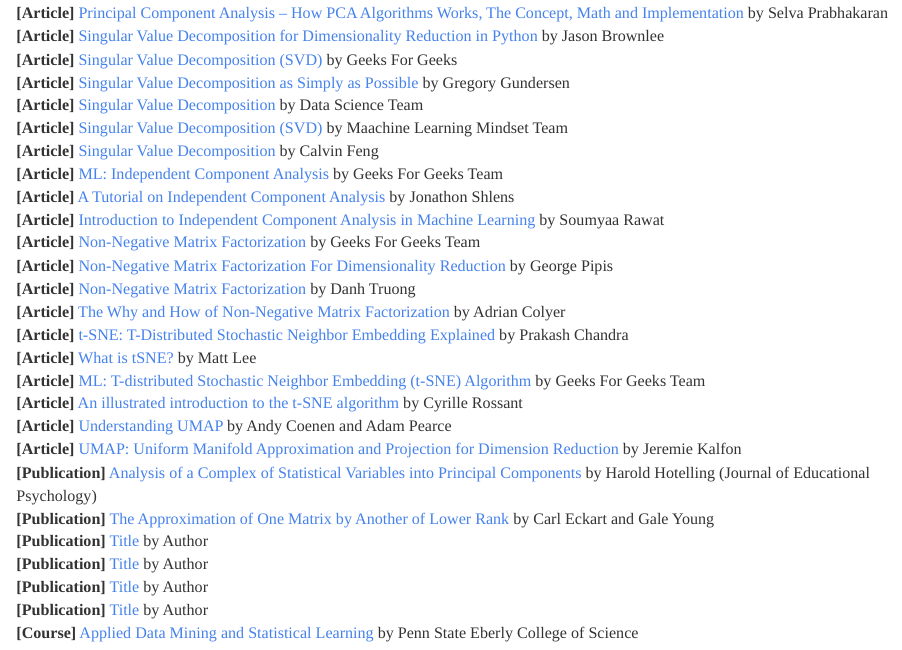
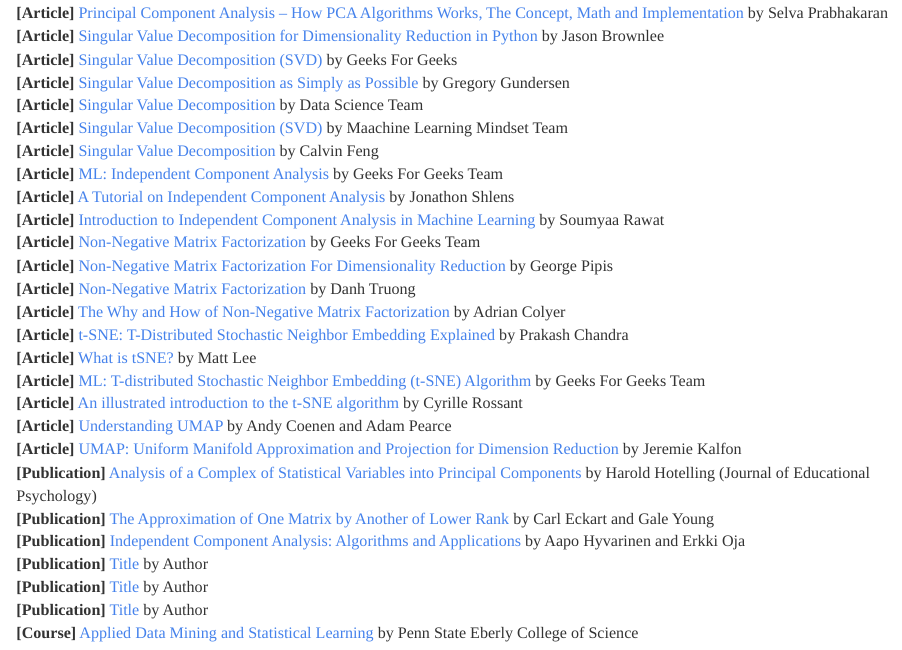
Before and after one commit to JohnPaulinePineda/Portfolio_Project_21, an R Markdown document (docs/index.Rmd): the page in a window 1100 px wide, from 6940 px down. Rendered offline with R 4.5, knitr and Pandoc, with nearby package versions; some code elsewhere in the file could not run offline; a font, style sheet, LaTeX package, included part or bibliography that could not be used is replaced or left out; long lines of code are wrapped.

Commit message:
Formulated the HTML and RMD files
Formulated the HTML and RMD files

```diff
--- a/docs/index.Rmd
+++ b/docs/index.Rmd
@@ -912,7 +912,7 @@
 | **[Article]** [UMAP: Uniform Manifold Approximation and Projection for Dimension Reduction](https://www.jkobject.com/blog/umap-explanation/) by Jeremie Kalfon
 | **[Publication]** [Analysis of a Complex of Statistical Variables into Principal Components](https://psycnet.apa.org/doiLanding?doi=10.1037%2Fh0071325) by Harold Hotelling (Journal of Educational Psychology)
 | **[Publication]** [The Approximation of One Matrix by Another of Lower Rank](https://link.springer.com/article/10.1007/BF02288367) by Carl Eckart and Gale Young
-| **[Publication]** [Title](https://www.jkobject.com/blog/umap-explanation/) by Author
+| **[Publication]** [Independent Component Analysis: Algorithms and Applications](https://www.sciencedirect.com/science/article/abs/pii/S0893608000000265) by Aapo Hyvarinen and Erkki Oja
 | **[Publication]** [Title](https://www.jkobject.com/blog/umap-explanation/) by Author
 | **[Publication]** [Title](https://www.jkobject.com/blog/umap-explanation/) by Author
 | **[Publication]** [Title](https://www.jkobject.com/blog/umap-explanation/) by Author
```
